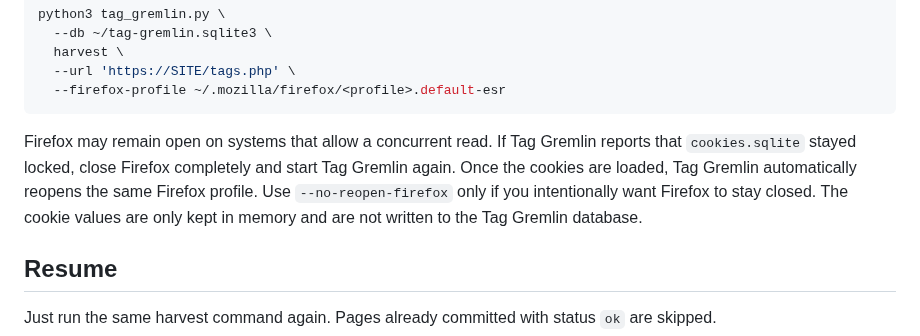
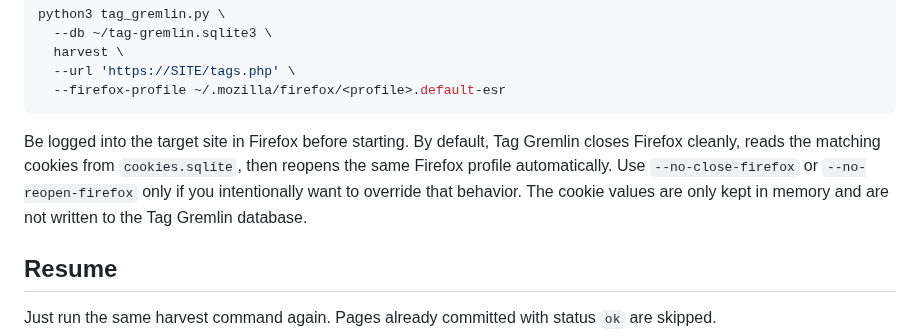
Before and after one commit to polskiftw/gpages, a Markdown page: tag-gremlin/README.md, the part around the change. Rendered like a GitHub page.

Commit message:
Document automatic Firefox close and reopen

````diff
--- a/tag-gremlin/README.md
+++ b/tag-gremlin/README.md
@@ -45,7 +45,7 @@ python3 tag_gremlin.py \
   --firefox-profile ~/.mozilla/firefox/<profile>.default-esr
 ```
 
-Firefox may remain open on systems that allow a concurrent read. If Tag Gremlin reports that `cookies.sqlite` stayed locked, close Firefox completely and start Tag Gremlin again. Once the cookies are loaded, Tag Gremlin automatically reopens the same Firefox profile. Use `--no-reopen-firefox` only if you intentionally want Firefox to stay closed. The cookie values are only kept in memory and are not written to the Tag Gremlin database.
+Be logged into the target site in Firefox before starting. By default, Tag Gremlin closes Firefox cleanly, reads the matching cookies from `cookies.sqlite`, then reopens the same Firefox profile automatically. Use `--no-close-firefox` or `--no-reopen-firefox` only if you intentionally want to override that behavior. The cookie values are only kept in memory and are not written to the Tag Gremlin database.
 
 ## Resume
 
````
